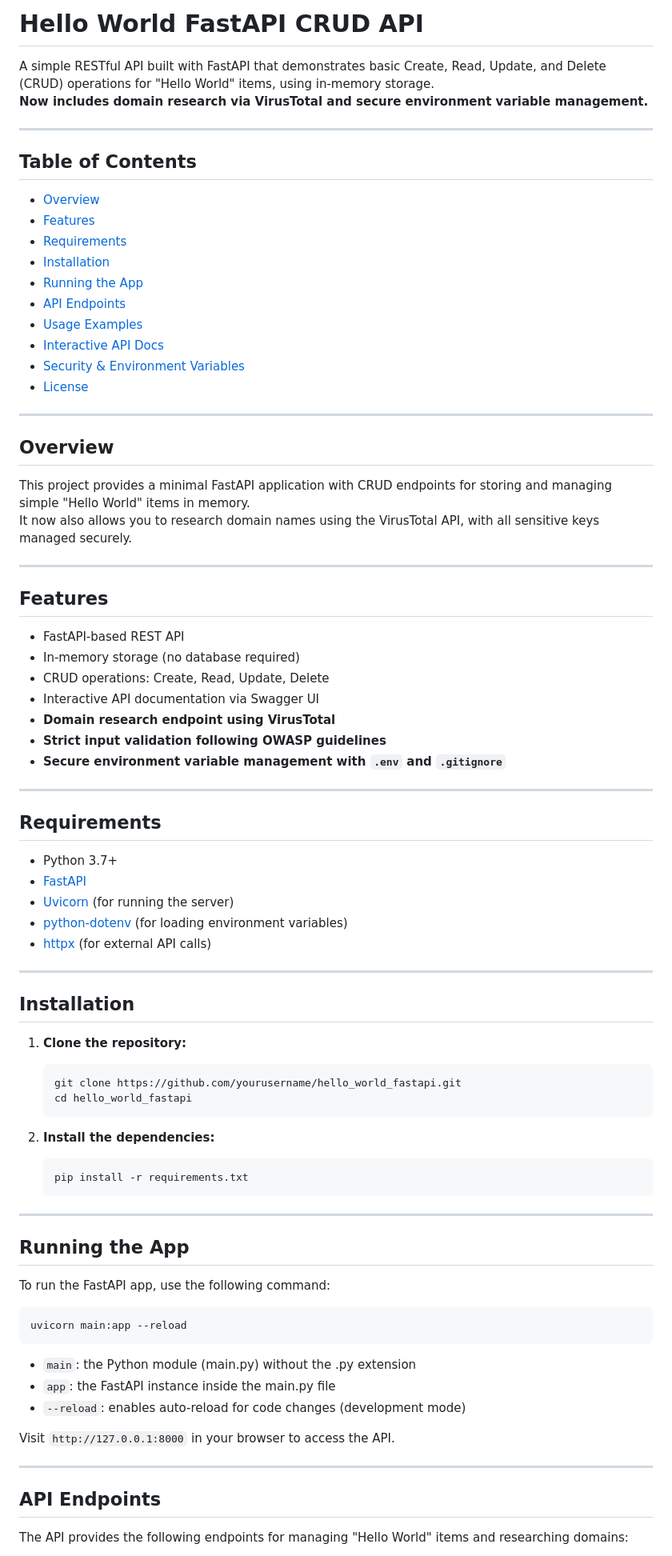
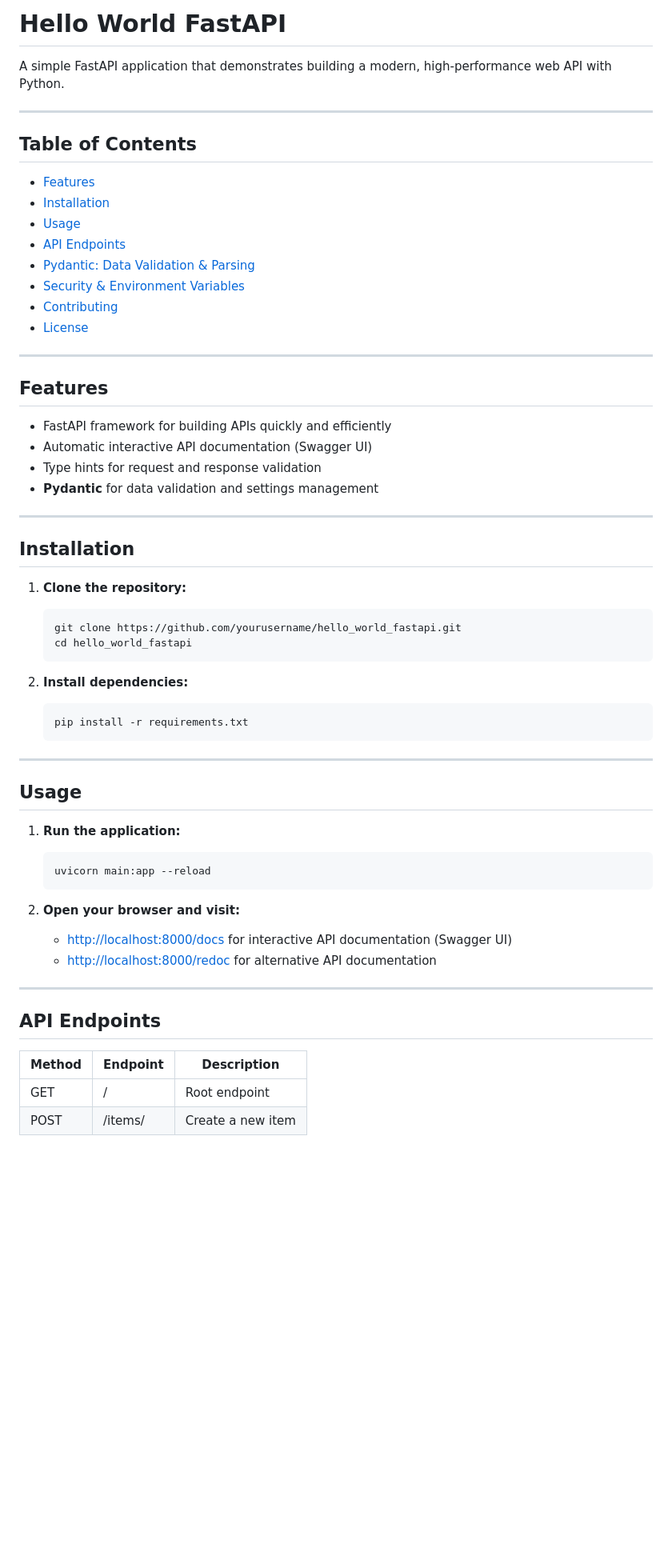
Before and after one commit to Sandhya80/VirusTotal-Security-Checker, a Markdown page: README.md, the part around the change printed below. Shown: that part at 80% size. Rendered like a GitHub page; blank space fills up the shorter version.

Commit message:
Include xample code in the ReadMe file

````diff
--- a/README.md
+++ b/README.md
@@ -1,88 +1,63 @@
-# Hello World FastAPI CRUD API
+# Hello World FastAPI
 
-A simple RESTful API built with FastAPI that demonstrates basic Create, Read, Update, and Delete (CRUD) operations for "Hello World" items, using in-memory storage.
-**Now includes domain research via VirusTotal and secure environment variable management.**
+A simple FastAPI application that demonstrates building a modern, high-performance web API with Python.
 
 ---
 
 ## Table of Contents
 
-- [Overview](#overview)
 - [Features](#features)
-- [Requirements](#requirements)
 - [Installation](#installation)
-- [Running the App](#running-the-app)
+- [Usage](#usage)
 - [API Endpoints](#api-endpoints)
-- [Usage Examples](#usage-examples)
-- [Interactive API Docs](#interactive-api-docs)
+- [Pydantic: Data Validation & Parsing](#pydantic-data-validation--parsing)
 - [Security & Environment Variables](#security--environment-variables)
+- [Contributing](#contributing)
 - [License](#license)
-
----
-
-## Overview
-
-This project provides a minimal FastAPI application with CRUD endpoints for storing and managing simple "Hello World" items in memory.
-It now also allows you to research domain names using the VirusTotal API, with all sensitive keys managed securely.
 
 ---
 
 ## Features
 
-- FastAPI-based REST API
-- In-memory storage (no database required)
-- CRUD operations: Create, Read, Update, Delete
-- Interactive API documentation via Swagger UI
-- **Domain research endpoint using VirusTotal**
-- **Strict input validation following OWASP guidelines**
-- **Secure environment variable management with `.env` and `.gitignore`**
-
----
-
-## Requirements
-
-- Python 3.7+
-- [FastAPI](https://fastapi.tiangolo.com/)
-- [Uvicorn](https://www.uvicorn.org/) (for running the server)
-- [python-dotenv](https://pypi.org/project/python-dotenv/) (for loading environment variables)
-- [httpx](https://www.python-httpx.org/) (for external API calls)
+- FastAPI framework for building APIs quickly and efficiently
+- Automatic interactive API documentation (Swagger UI)
+- Type hints for request and response validation
+- **Pydantic** for data validation and settings management
 
 ---
 
 ## Installation
 
 1. **Clone the repository:**
+    ```
+    git clone https://github.com/yourusername/hello_world_fastapi.git
+    cd hello_world_fastapi
+    ```
 
-   ```bash
-   git clone https://github.com/yourusername/hello_world_fastapi.git
-   cd hello_world_fastapi
-   ```
-
-2. **Install the dependencies:**
-
-   ```bash
-   pip install -r requirements.txt
-   ```
+2. **Install dependencies:**
+    ```
+    pip install -r requirements.txt
+    ```
 
 ---
 
-## Running the App
+## Usage
 
-To run the FastAPI app, use the following command:
+1. **Run the application:**
+    ```
+    uvicorn main:app --reload
+    ```
 
-```bash
-uvicorn main:app --reload
-```
-
-- `main`: the Python module (main.py) without the .py extension
-- `app`: the FastAPI instance inside the main.py file
-- `--reload`: enables auto-reload for code changes (development mode)
-
-Visit `http://127.0.0.1:8000` in your browser to access the API.
+2. **Open your browser and visit:**
+    - [http://localhost:8000/docs](http://localhost:8000/docs) for interactive API documentation (Swagger UI)
+    - [http://localhost:8000/redoc](http://localhost:8000/redoc) for alternative API documentation
 
 ---
 
 ## API Endpoints
 
-The API provides the following endpoints for managing "Hello World" items and researching domains:
+| Method | Endpoint        | Description              |
+|--------|----------------|--------------------------|
+| GET    | /              | Root endpoint            |
+| POST   | /items/        | Create a new item        |
 
````
Also changed, not shown: other parts of README.md (+43 -26 lines).
